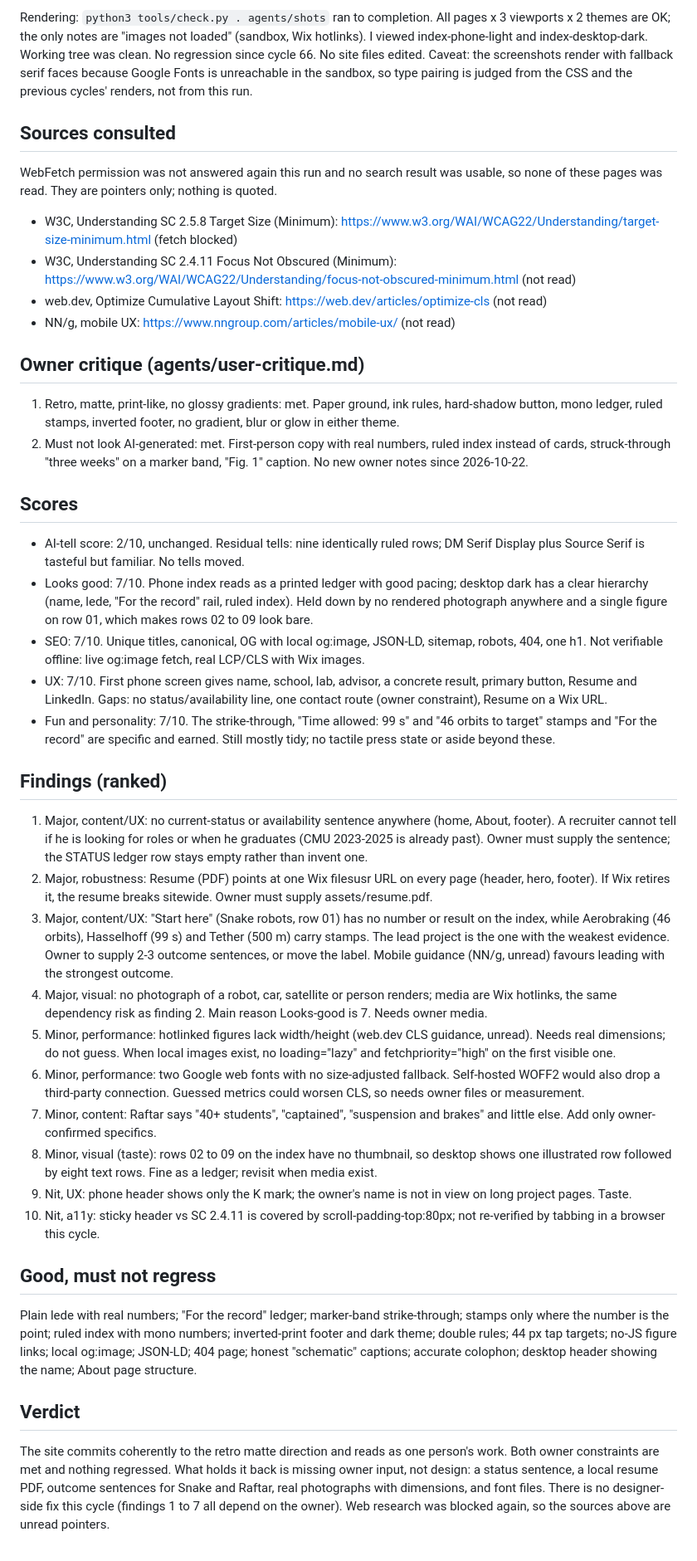
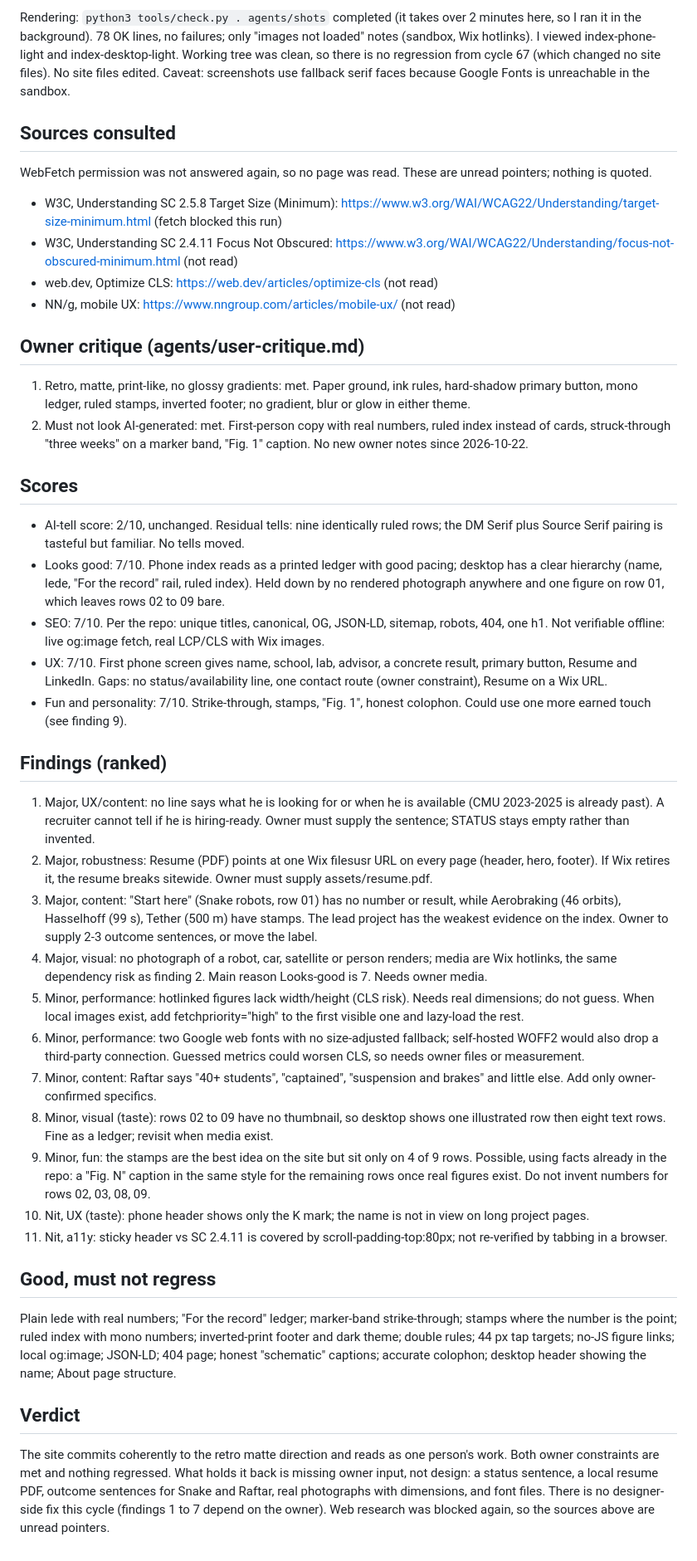
Before and after one commit to kmkar31/website, a Markdown page: agents/critique-latest.md, the part around one of its changes. Shown at 83% size. Drawn GitHub-style.

```diff
--- a/agents/critique-latest.md
+++ b/agents/critique-latest.md
@@ -2,39 +2,40 @@
 
-Rendering: `python3 tools/check.py . agents/shots` ran to completion. All pages x 3 viewports x 2 themes are OK; the only notes are "images not loaded" (sandbox, Wix hotlinks). I viewed index-phone-light and index-desktop-dark. Working tree was clean. No regression since cycle 66. No site files edited.
-Caveat: the screenshots render with fallback serif faces because Google Fonts is unreachable in the sandbox, so type pairing is judged from the CSS and the previous cycles' renders, not from this run.
+Rendering: `python3 tools/check.py . agents/shots` completed (it takes over 2 minutes here, so I ran it in the background). 78 OK lines, no failures; only "images not loaded" notes (sandbox, Wix hotlinks). I viewed index-phone-light and index-desktop-light. Working tree was clean, so there is no regression from cycle 67 (which changed no site files). No site files edited.
+Caveat: screenshots use fallback serif faces because Google Fonts is unreachable in the sandbox.
 
 ## Sources consulted
-WebFetch permission was not answered again this run and no search result was usable, so none of these pages was read. They are pointers only; nothing is quoted.
-- W3C, Understanding SC 2.5.8 Target Size (Minimum): https://www.w3.org/WAI/WCAG22/Understanding/target-size-minimum.html (fetch blocked)
-- W3C, Understanding SC 2.4.11 Focus Not Obscured (Minimum): https://www.w3.org/WAI/WCAG22/Understanding/focus-not-obscured-minimum.html (not read)
-- web.dev, Optimize Cumulative Layout Shift: https://web.dev/articles/optimize-cls (not read)
+WebFetch permission was not answered again, so no page was read. These are unread pointers; nothing is quoted.
+- W3C, Understanding SC 2.5.8 Target Size (Minimum): https://www.w3.org/WAI/WCAG22/Understanding/target-size-minimum.html (fetch blocked this run)
+- W3C, Understanding SC 2.4.11 Focus Not Obscured: https://www.w3.org/WAI/WCAG22/Understanding/focus-not-obscured-minimum.html (not read)
+- web.dev, Optimize CLS: https://web.dev/articles/optimize-cls (not read)
 - NN/g, mobile UX: https://www.nngroup.com/articles/mobile-ux/ (not read)
 
 ## Owner critique (agents/user-critique.md)
-1. Retro, matte, print-like, no glossy gradients: met. Paper ground, ink rules, hard-shadow button, mono ledger, ruled stamps, inverted footer, no gradient, blur or glow in either theme.
+1. Retro, matte, print-like, no glossy gradients: met. Paper ground, ink rules, hard-shadow primary button, mono ledger, ruled stamps, inverted footer; no gradient, blur or glow in either theme.
 2. Must not look AI-generated: met. First-person copy with real numbers, ruled index instead of cards, struck-through "three weeks" on a marker band, "Fig. 1" caption. No new owner notes since 2026-10-22.
 
 ## Scores
-- AI-tell score: 2/10, unchanged. Residual tells: nine identically ruled rows; DM Serif Display plus Source Serif is tasteful but familiar. No tells moved.
-- Looks good: 7/10. Phone index reads as a printed ledger with good pacing; desktop dark has a clear hierarchy (name, lede, "For the record" rail, ruled index). Held down by no rendered photograph anywhere and a single figure on row 01, which makes rows 02 to 09 look bare.
-- SEO: 7/10. Unique titles, canonical, OG with local og:image, JSON-LD, sitemap, robots, 404, one h1. Not verifiable offline: live og:image fetch, real LCP/CLS with Wix images.
+- AI-tell score: 2/10, unchanged. Residual tells: nine identically ruled rows; the DM Serif plus Source Serif pairing is tasteful but familiar. No tells moved.
+- Looks good: 7/10. Phone index reads as a printed ledger with good pacing; desktop has a clear hierarchy (name, lede, "For the record" rail, ruled index). Held down by no rendered photograph anywhere and one figure on row 01, which leaves rows 02 to 09 bare.
+- SEO: 7/10. Per the repo: unique titles, canonical, OG, JSON-LD, sitemap, robots, 404, one h1. Not verifiable offline: live og:image fetch, real LCP/CLS with Wix images.
 - UX: 7/10. First phone screen gives name, school, lab, advisor, a concrete result, primary button, Resume and LinkedIn. Gaps: no status/availability line, one contact route (owner constraint), Resume on a Wix URL.
-- Fun and personality: 7/10. The strike-through, "Time allowed: 99 s" and "46 orbits to target" stamps and "For the record" are specific and earned. Still mostly tidy; no tactile press state or aside beyond these.
+- Fun and personality: 7/10. Strike-through, stamps, "Fig. 1", honest colophon. Could use one more earned touch (see finding 9).
 
 ## Findings (ranked)
-1. Major, content/UX: no current-status or availability sentence anywhere (home, About, footer). A recruiter cannot tell if he is looking for roles or when he graduates (CMU 2023-2025 is already past). Owner must supply the sentence; the STATUS ledger row stays empty rather than invent one.
+1. Major, UX/content: no line says what he is looking for or when he is available (CMU 2023-2025 is already past). A recruiter cannot tell if he is hiring-ready. Owner must supply the sentence; STATUS stays empty rather than invented.
 2. Major, robustness: Resume (PDF) points at one Wix filesusr URL on every page (header, hero, footer). If Wix retires it, the resume breaks sitewide. Owner must supply assets/resume.pdf.
-3. Major, content/UX: "Start here" (Snake robots, row 01) has no number or result on the index, while Aerobraking (46 orbits), Hasselhoff (99 s) and Tether (500 m) carry stamps. The lead project is the one with the weakest evidence. Owner to supply 2-3 outcome sentences, or move the label. Mobile guidance (NN/g, unread) favours leading with the strongest outcome.
+3. Major, content: "Start here" (Snake robots, row 01) has no number or result, while Aerobraking (46 orbits), Hasselhoff (99 s), Tether (500 m) have stamps. The lead project has the weakest evidence on the index. Owner to supply 2-3 outcome sentences, or move the label.
 4. Major, visual: no photograph of a robot, car, satellite or person renders; media are Wix hotlinks, the same dependency risk as finding 2. Main reason Looks-good is 7. Needs owner media.
-5. Minor, performance: hotlinked figures lack width/height (web.dev CLS guidance, unread). Needs real dimensions; do not guess. When local images exist, no loading="lazy" and fetchpriority="high" on the first visible one.
-6. Minor, performance: two Google web fonts with no size-adjusted fallback. Self-hosted WOFF2 would also drop a third-party connection. Guessed metrics could worsen CLS, so needs owner files or measurement.
+5. Minor, performance: hotlinked figures lack width/height (CLS risk). Needs real dimensions; do not guess. When local images exist, add fetchpriority="high" to the first visible one and lazy-load the rest.
+6. Minor, performance: two Google web fonts with no size-adjusted fallback; self-hosted WOFF2 would also drop a third-party connection. Guessed metrics could worsen CLS, so needs owner files or measurement.
 7. Minor, content: Raftar says "40+ students", "captained", "suspension and brakes" and little else. Add only owner-confirmed specifics.
-8. Minor, visual (taste): rows 02 to 09 on the index have no thumbnail, so desktop shows one illustrated row followed by eight text rows. Fine as a ledger; revisit when media exist.
-9. Nit, UX: phone header shows only the K mark; the owner's name is not in view on long project pages. Taste.
-10. Nit, a11y: sticky header vs SC 2.4.11 is covered by scroll-padding-top:80px; not re-verified by tabbing in a browser this cycle.
+8. Minor, visual (taste): rows 02 to 09 have no thumbnail, so desktop shows one illustrated row then eight text rows. Fine as a ledger; revisit when media exist.
+9. Minor, fun: the stamps are the best idea on the site but sit only on 4 of 9 rows. Possible, using facts already in the repo: a "Fig. N" caption in the same style for the remaining rows once real figures exist. Do not invent numbers for rows 02, 03, 08, 09.
+10. Nit, UX (taste): phone header shows only the K mark; the name is not in view on long project pages.
+11. Nit, a11y: sticky header vs SC 2.4.11 is covered by scroll-padding-top:80px; not re-verified by tabbing in a browser.
 
 ## Good, must not regress
-Plain lede with real numbers; "For the record" ledger; marker-band strike-through; stamps only where the number is the point; ruled index with mono numbers; inverted-print footer and dark theme; double rules; 44 px tap targets; no-JS figure links; local og:image; JSON-LD; 404 page; honest "schematic" captions; accurate colophon; desktop header showing the name; About page structure.
+Plain lede with real numbers; "For the record" ledger; marker-band strike-through; stamps where the number is the point; ruled index with mono numbers; inverted-print footer and dark theme; double rules; 44 px tap targets; no-JS figure links; local og:image; JSON-LD; 404 page; honest "schematic" captions; accurate colophon; desktop header showing the name; About page structure.
 
 ## Verdict
-The site commits coherently to the retro matte direction and reads as one person's work. Both owner constraints are met and nothing regressed. What holds it back is missing owner input, not design: a status sentence, a local resume PDF, outcome sentences for Snake and Raftar, real photographs with dimensions, and font files. There is no designer-side fix this cycle (findings 1 to 7 all depend on the owner). Web research was blocked again, so the sources above are unread pointers.
+The site commits coherently to the retro matte direction and reads as one person's work. Both owner constraints are met and nothing regressed. What holds it back is missing owner input, not design: a status sentence, a local resume PDF, outcome sentences for Snake and Raftar, real photographs with dimensions, and font files. There is no designer-side fix this cycle (findings 1 to 7 depend on the owner). Web research was blocked again, so the sources above are unread pointers.
```
Also changed, not shown: other parts of agents/critique-latest.md (+1 -1 lines), agents/LOG.md (+11 -0 lines).
